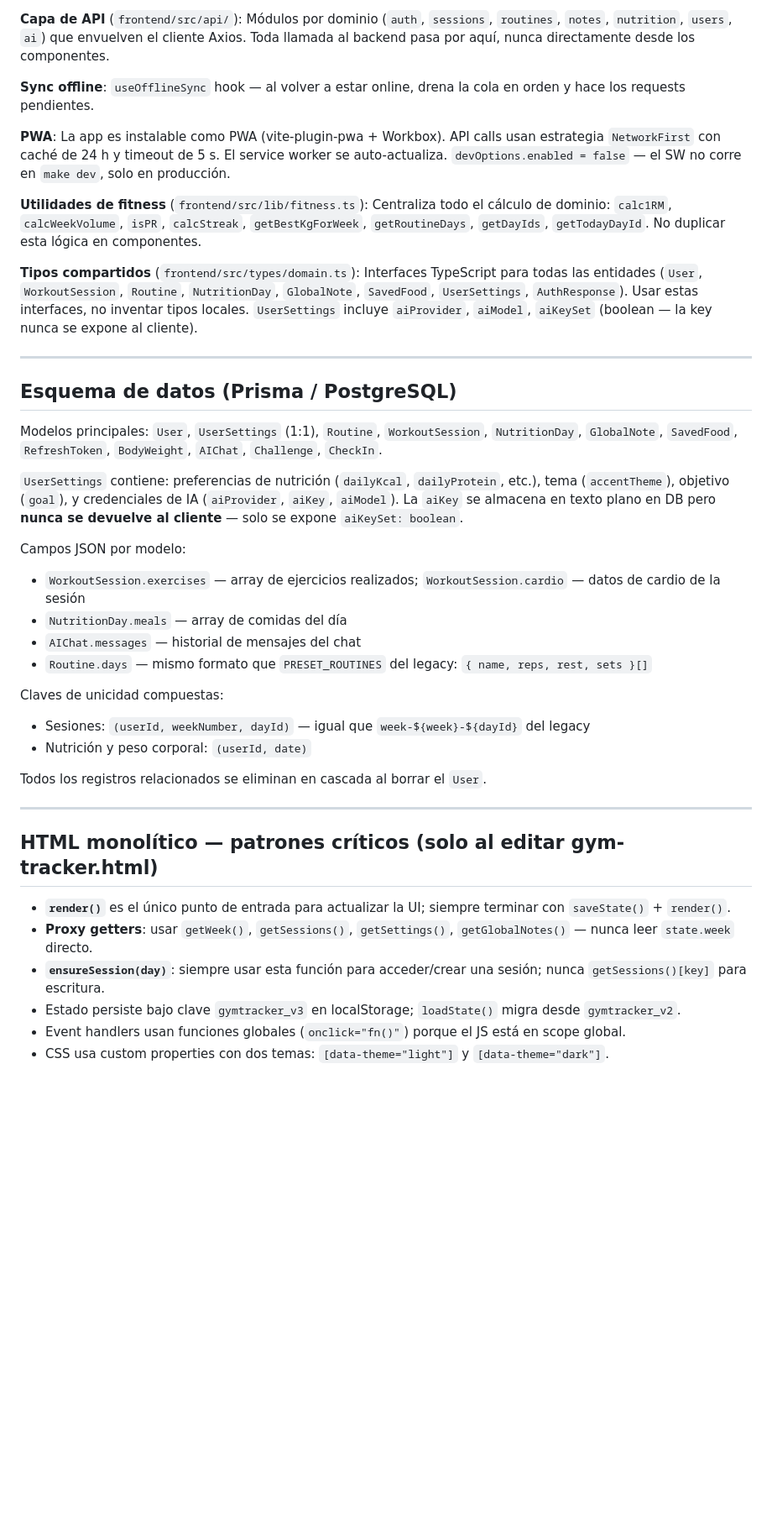
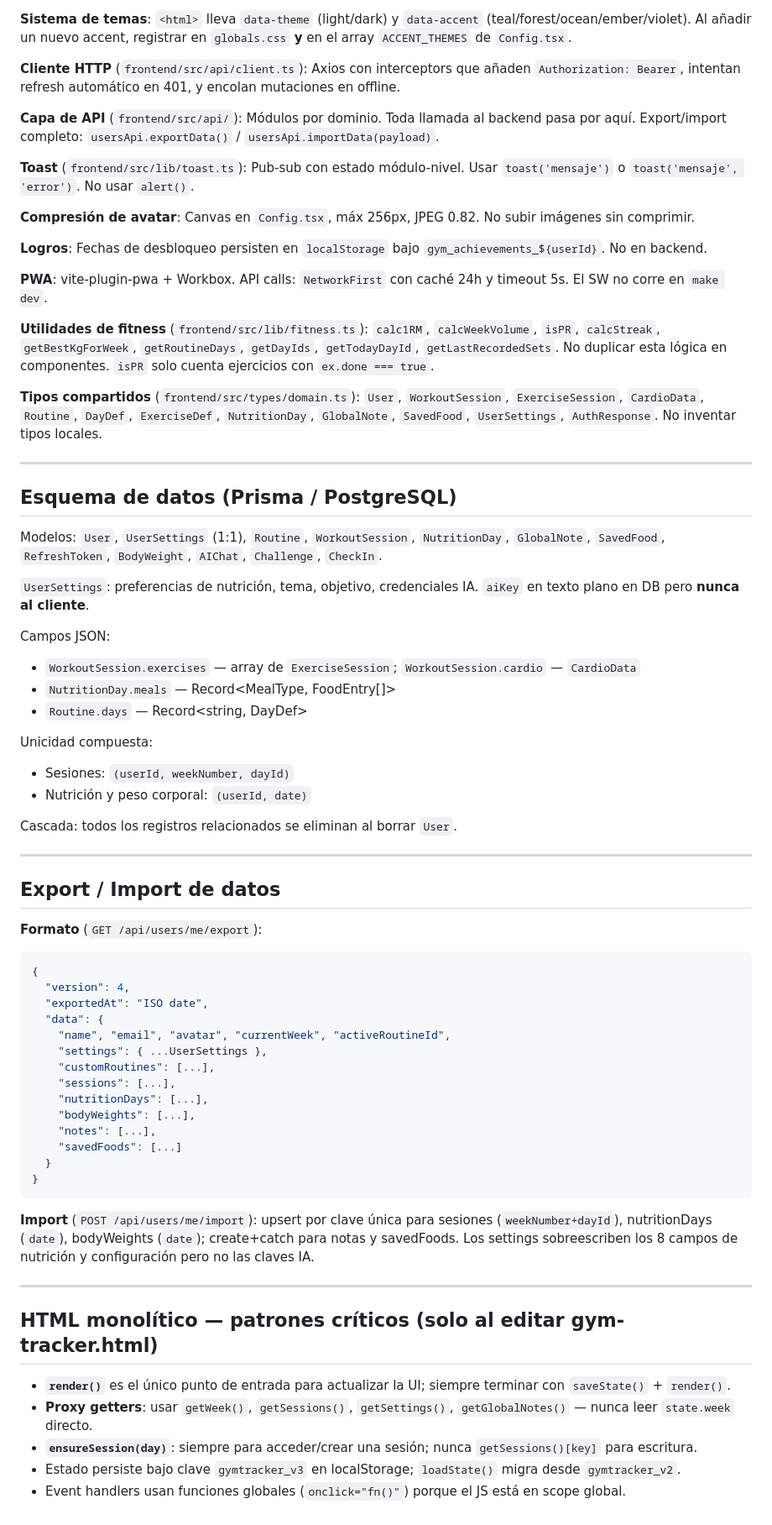
Before and after one commit to ludaisca/Gym-Tracker, a Markdown page: CLAUDE.md, the part around one of its changes. Shown at 84% size. GitHub-like rendering; blank space fills up the shorter version.

````diff
--- a/CLAUDE.md
+++ b/CLAUDE.md
@@ -114,33 +131,64 @@ python3 -m http.server 8080
 
-**Capa de API** (`frontend/src/api/`): Módulos por dominio (`auth`, `sessions`, `routines`, `notes`, `nutrition`, `users`, `ai`) que envuelven el cliente Axios. Toda llamada al backend pasa por aquí, nunca directamente desde los componentes.
+**Sistema de temas**: `<html>` lleva `data-theme` (light/dark) y `data-accent` (teal/forest/ocean/ember/violet). Al añadir un nuevo accent, registrar en `globals.css` **y** en el array `ACCENT_THEMES` de `Config.tsx`.
 
-**Sync offline**: `useOfflineSync` hook — al volver a estar online, drena la cola en orden y hace los requests pendientes.
+**Cliente HTTP** (`frontend/src/api/client.ts`): Axios con interceptors que añaden `Authorization: Bearer`, intentan refresh automático en 401, y encolan mutaciones en offline.
 
-**PWA**: La app es instalable como PWA (vite-plugin-pwa + Workbox). API calls usan estrategia `NetworkFirst` con caché de 24 h y timeout de 5 s. El service worker se auto-actualiza. `devOptions.enabled = false` — el SW no corre en `make dev`, solo en producción.
+**Capa de API** (`frontend/src/api/`): Módulos por dominio. Toda llamada al backend pasa por aquí. Export/import completo: `usersApi.exportData()` / `usersApi.importData(payload)`.
 
-**Utilidades de fitness** (`frontend/src/lib/fitness.ts`): Centraliza todo el cálculo de dominio: `calc1RM`, `calcWeekVolume`, `isPR`, `calcStreak`, `getBestKgForWeek`, `getRoutineDays`, `getDayIds`, `getTodayDayId`. No duplicar esta lógica en componentes.
+**Toast** (`frontend/src/lib/toast.ts`): Pub-sub con estado módulo-nivel. Usar `toast('mensaje')` o `toast('mensaje', 'error')`. No usar `alert()`.
 
-**Tipos compartidos** (`frontend/src/types/domain.ts`): Interfaces TypeScript para todas las entidades (`User`, `WorkoutSession`, `Routine`, `NutritionDay`, `GlobalNote`, `SavedFood`, `UserSettings`, `AuthResponse`). Usar estas interfaces, no inventar tipos locales. `UserSettings` incluye `aiProvider`, `aiModel`, `aiKeySet` (boolean — la key nunca se expone al cliente).
+**Compresión de avatar**: Canvas en `Config.tsx`, máx 256px, JPEG 0.82. No subir imágenes sin comprimir.
+
+**Logros**: Fechas de desbloqueo persisten en `localStorage` bajo `gym_achievements_${userId}`. No en backend.
+
+**PWA**: vite-plugin-pwa + Workbox. API calls: `NetworkFirst` con caché 24h y timeout 5s. El SW no corre en `make dev`.
+
+**Utilidades de fitness** (`frontend/src/lib/fitness.ts`): `calc1RM`, `calcWeekVolume`, `isPR`, `calcStreak`, `getBestKgForWeek`, `getRoutineDays`, `getDayIds`, `getTodayDayId`, `getLastRecordedSets`. No duplicar esta lógica en componentes. `isPR` solo cuenta ejercicios con `ex.done === true`.
+
+**Tipos compartidos** (`frontend/src/types/domain.ts`): `User`, `WorkoutSession`, `ExerciseSession`, `CardioData`, `Routine`, `DayDef`, `ExerciseDef`, `NutritionDay`, `GlobalNote`, `SavedFood`, `UserSettings`, `AuthResponse`. No inventar tipos locales.
 
 ---
 
 ## Esquema de datos (Prisma / PostgreSQL)
 
-Modelos principales: `User`, `UserSettings` (1:1), `Routine`, `WorkoutSession`, `NutritionDay`, `GlobalNote`, `SavedFood`, `RefreshToken`, `BodyWeight`, `AIChat`, `Challenge`, `CheckIn`.
+Modelos: `User`, `UserSettings` (1:1), `Routine`, `WorkoutSession`, `NutritionDay`, `GlobalNote`, `SavedFood`, `RefreshToken`, `BodyWeight`, `AIChat`, `Challenge`, `CheckIn`.
 
-`UserSettings` contiene: preferencias de nutrición (`dailyKcal`, `dailyProtein`, etc.), tema (`accentTheme`), objetivo (`goal`), y credenciales de IA (`aiProvider`, `aiKey`, `aiModel`). La `aiKey` se almacena en texto plano en DB pero **nunca se devuelve al cliente** — solo se expone `aiKeySet: boolean`.
+`UserSettings`: preferencias de nutrición, tema, objetivo, credenciales IA. `aiKey` en texto plano en DB pero **nunca al cliente**.
 
-Campos JSON por modelo:
-- `WorkoutSession.exercises` — array de ejercicios realizados; `WorkoutSession.cardio` — datos de cardio de la sesión
-- `NutritionDay.meals` — array de comidas del día
-- `AIChat.messages` — historial de mensajes del chat
-- `Routine.days` — mismo formato que `PRESET_ROUTINES` del legacy: `{ name, reps, rest, sets }[]`
+Campos JSON:
+- `WorkoutSession.exercises` — array de `ExerciseSession`; `WorkoutSession.cardio` — `CardioData`
+- `NutritionDay.meals` — Record<MealType, FoodEntry[]>
+- `Routine.days` — Record<string, DayDef>
 
-Claves de unicidad compuestas:
-- Sesiones: `(userId, weekNumber, dayId)` — igual que `week-${week}-${dayId}` del legacy
+Unicidad compuesta:
+- Sesiones: `(userId, weekNumber, dayId)`
 - Nutrición y peso corporal: `(userId, date)`
 
-Todos los registros relacionados se eliminan en cascada al borrar el `User`.
+Cascada: todos los registros relacionados se eliminan al borrar `User`.
+
+---
+
+## Export / Import de datos
+
+**Formato** (`GET /api/users/me/export`):
+```json
+{
+  "version": 4,
+  "exportedAt": "ISO date",
+  "data": {
+    "name", "email", "avatar", "currentWeek", "activeRoutineId",
+    "settings": { ...UserSettings },
+    "customRoutines": [...],
+    "sessions": [...],
+    "nutritionDays": [...],
+    "bodyWeights": [...],
+    "notes": [...],
+    "savedFoods": [...]
+  }
+}
+```
+
+**Import** (`POST /api/users/me/import`): upsert por clave única para sesiones (`weekNumber+dayId`), nutritionDays (`date`), bodyWeights (`date`); create+catch para notas y savedFoods. Los settings sobreescriben los 8 campos de nutrición y configuración pero no las claves IA.
 
 ---
 
@@ -148,7 +196,6 @@ Todos los registros relacionados se eliminan en cascada al borrar el `User`.
 
 - **`render()`** es el único punto de entrada para actualizar la UI; siempre terminar con `saveState()` + `render()`.
 - **Proxy getters**: usar `getWeek()`, `getSessions()`, `getSettings()`, `getGlobalNotes()` — nunca leer `state.week` directo.
-- **`ensureSession(day)`**: siempre usar esta función para acceder/crear una sesión; nunca `getSessions()[key]` para escritura.
+- **`ensureSession(day)`**: siempre para acceder/crear una sesión; nunca `getSessions()[key]` para escritura.
 - Estado persiste bajo clave `gymtracker_v3` en localStorage; `loadState()` migra desde `gymtracker_v2`.
 - Event handlers usan funciones globales (`onclick="fn()"`) porque el JS está en scope global.
-- CSS usa custom properties con dos temas: `[data-theme="light"]` y `[data-theme="dark"]`.
````
Also changed, not shown: other parts of CLAUDE.md (+36 -19 lines).
